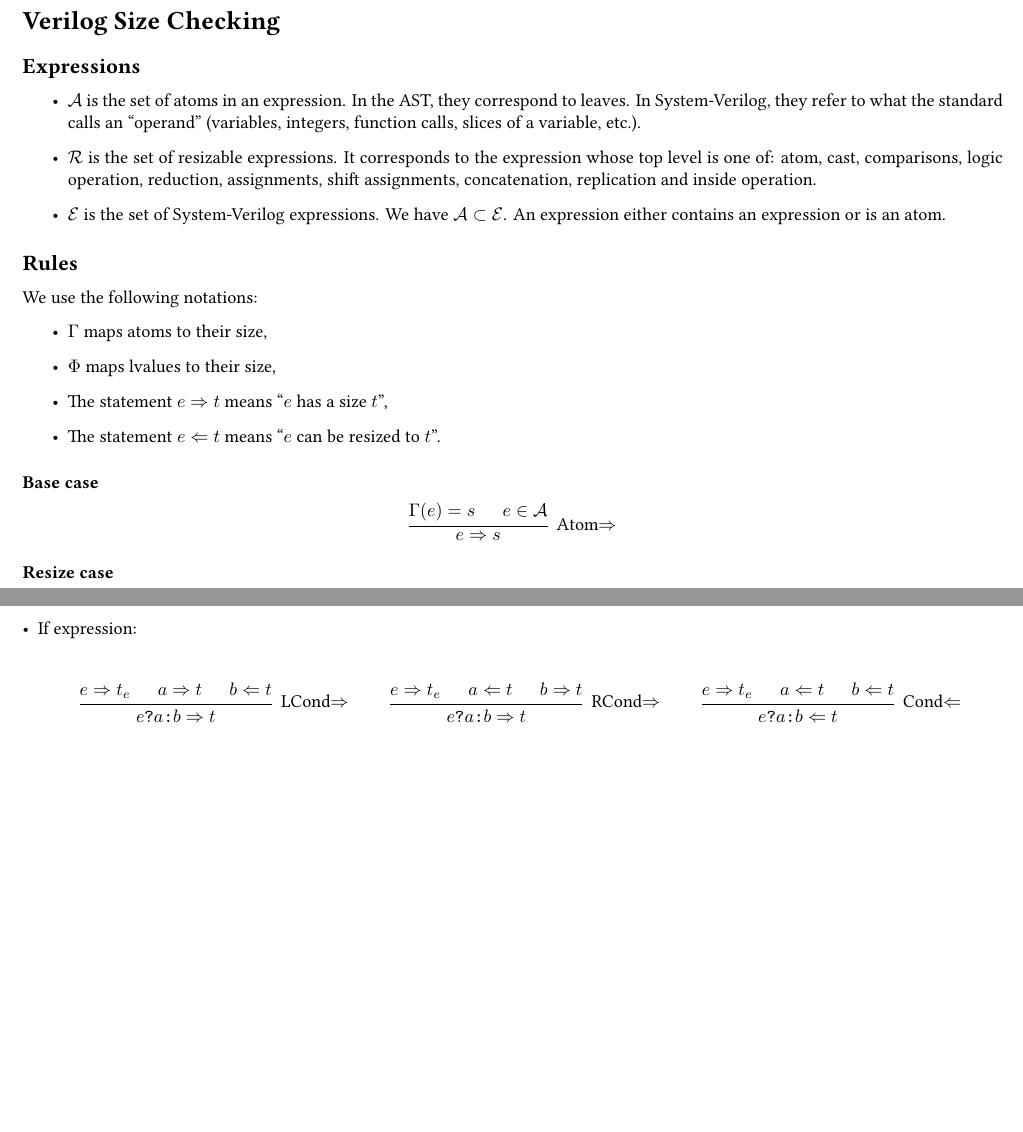
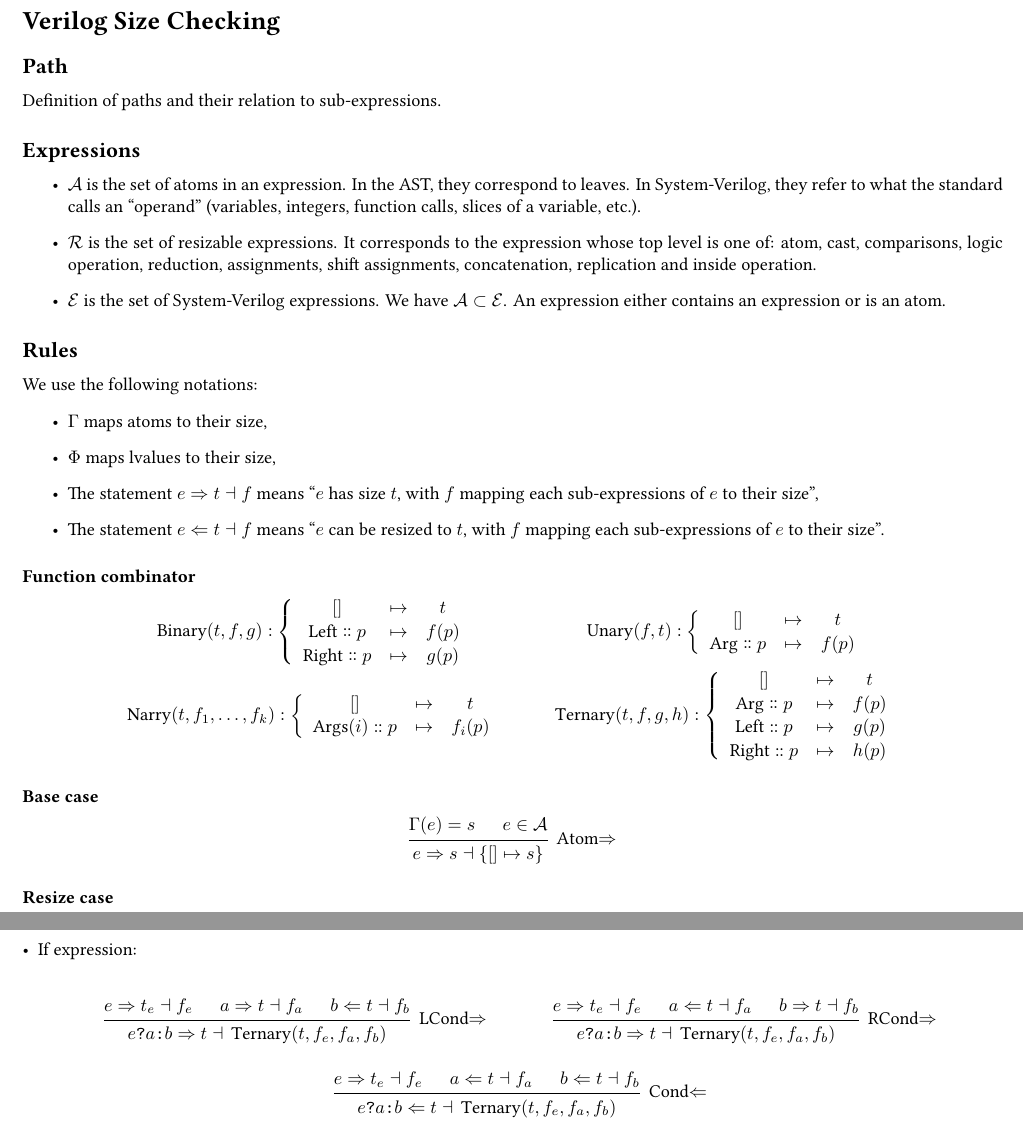
Before and after one commit to desfreng/Verilog-Typing, a LaTeX document (Theory/Bidir.tex): two parts of pages 1 and 2 of 2, joined at a grey line, cut so that both start at the same text, the shorter picture padded with empty space. Compiled offline with XeLaTeX.

Commit message:
Added function in TypeSystem & Begin of Equiv Proof

```diff
--- a/Theory/Bidir.tex
+++ b/Theory/Bidir.tex
@@ -55,14 +67,16 @@
 
 \renewcommand{\S}{\ensuremath{\Rightarrow}}
 \newcommand{\C}{\ensuremath{\Leftarrow}}
-% \newcommand{\seq}[1]{\ensuremath{\Gamma, \Phi \vdash #1}}
 
-\newcommand{\s}[2]{#1 \S{} #2}
-\renewcommand{\c}[2]{#1 \C{} #2}
+\newcommand{\s}[3]{#1 \S{} #2 \dashv{} #3}
+\renewcommand{\c}[3]{#1 \C{} #2 \dashv{} #3}
 
 \begin{document}
 
 \section*{Verilog Size Checking}
+
+\subsection*{Path}
+Definition of paths and their relation to sub-expressions.
 
 \subsection*{Expressions}
 
@@ -77,11 +91,47 @@
 \begin{itemize}
     \item $\Gamma$ maps atoms to their size,
     \item $\Phi$ maps lvalues to their size,
-    \item The statement $\s{e}{t}$ means ``$e$ has a size $t$'',
-    \item The statement $\c{e}{t}$ means ``$e$ can be resized to $t$''.
+    \item The statement $\s{e}{t}{f}$ means ``$e$ has size $t$, with $f$ mapping each sub-expressions of $e$ to their size'',
+    \item The statement $\c{e}{t}{f}$ means ``$e$ can be resized to $t$, with $f$ mapping each sub-expressions of $e$ to their size''.
 \end{itemize}
 
 
+\subsubsection*{Function combinator}
+\begin{equation*}
+    \renewcommand\arraystretch{1.1}
+    \begin{array}{ccc}
+        \Binary(t, f, g) : \left\{
+        \begin{array}{ccc}
+            {[]}               & \mapsto & t     \\
+            \Left \dblcolon p  & \mapsto & f (p) \\
+            \Right \dblcolon p & \mapsto & g (p)
+        \end{array}
+        \right.
+         & \hspace{1em} &
+        \Unary(f, t) : \left\{
+        \begin{array}{ccc}
+            {[]}             & \mapsto & t     \\
+            \Arg \dblcolon p & \mapsto & f (p)
+        \end{array}
+        \right.
+        \\
+        \Narry(t, f_1, \dots, f_k) : \left\{
+        \begin{array}{ccc}
+            {[]}                 & \mapsto & t       \\
+            \Args{i} \dblcolon p & \mapsto & f_i (p)
+        \end{array}
+        \right.
+         & \hspace{1em} &
+        \Ternary(t, f, g, h) : \left\{
+        \begin{array}{ccc}
+            {[]}               & \mapsto & t     \\
+            \Arg \dblcolon p   & \mapsto & f (p) \\
+            \Left \dblcolon p  & \mapsto & g (p) \\
+            \Right \dblcolon p & \mapsto & h (p)
+        \end{array}
+        \right.
+    \end{array}
+\end{equation*}
 
 \subsubsection*{Base case}
 
@@ -89,7 +139,7 @@
     \begin{prooftree}
         \hypo{\Gamma(e) = s}
         \hypo{e \in \mathcal{A}}
-        \infer2[Atom\S]{\s{e}{s}}
+        \infer2[Atom\S]{\s{e}{s}{\{[]\mapsto s\}}}
     \end{prooftree}
 \end{equation*}
 
@@ -252,28 +303,29 @@
           \begin{align*}
                &
               \begin{prooftree}
-                  \hypo{\s{e}{t_e}}
-                  \hypo{\s{a}{t}}
-                  \hypo{\c{b}{t}}
-                  \infer3[LCond\S]{\s{e \texttt{?} a \texttt{:} b}{t}}
+                  \hypo{\s{e}{t_e}{f_e}}
+                  \hypo{\s{a}{t}{f_a}}
+                  \hypo{\c{b}{t}{f_b}}
+                  \infer3[LCond\S]{\s{e \texttt{?} a \texttt{:} b}{t}{\Ternary(t, f_e, f_a, f_b)}}
               \end{prooftree}
                &
                &
               \begin{prooftree}
-                  \hypo{\s{e}{t_e}}
-                  \hypo{\c{a}{t}}
-                  \hypo{\s{b}{t}}
-                  \infer3[RCond\S]{\s{e \texttt{?} a \texttt{:} b}{t}}
-              \end{prooftree}
-               &
-               &
-              \begin{prooftree}
-                  \hypo{\s{e}{t_e}}
-                  \hypo{\c{a}{t}}
-                  \hypo{\c{b}{t}}
-                  \infer3[Cond\C]{\c{e \texttt{?} a \texttt{:} b}{t}}
+                  \hypo{\s{e}{t_e}{f_e}}
+                  \hypo{\c{a}{t}{f_a}}
+                  \hypo{\s{b}{t}{f_b}}
+                  \infer3[RCond\S]{\s{e \texttt{?} a \texttt{:} b}{t}{\Ternary(t, f_e, f_a, f_b)}}
               \end{prooftree}
           \end{align*}
+          \vspace*{.5em}
+          \begin{equation*}
+              \begin{prooftree}
+                  \hypo{\s{e}{t_e}{f_e}}
+                  \hypo{\c{a}{t}{f_a}}
+                  \hypo{\c{b}{t}{f_b}}
+                  \infer3[Cond\C]{\c{e \texttt{?} a \texttt{:} b}{t}{\Ternary(t, f_e, f_a, f_b)}}
+              \end{prooftree}
+          \end{equation*}
 
 
     \item Concatenation:
```
Also changed, not shown: Theory/Bidir.pdf, Theory/Bidir.tex (112 more changed lines), 12 other files.
